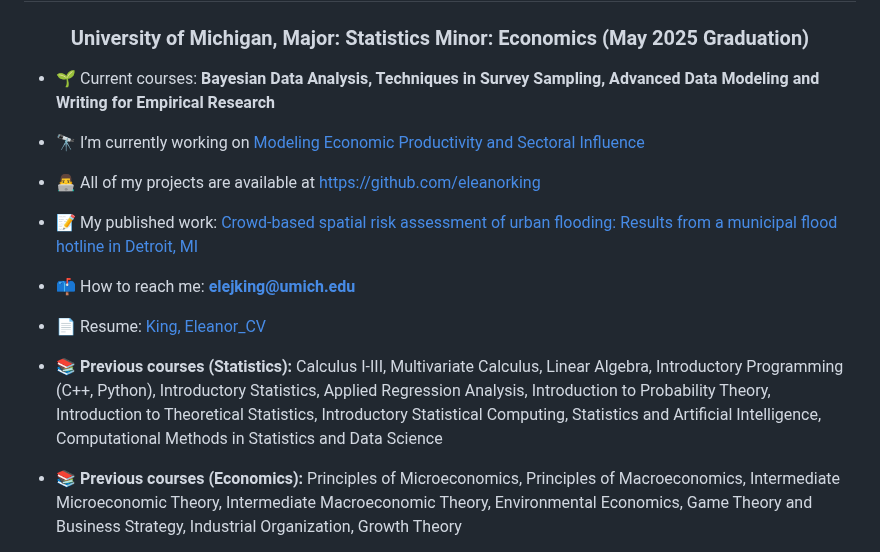
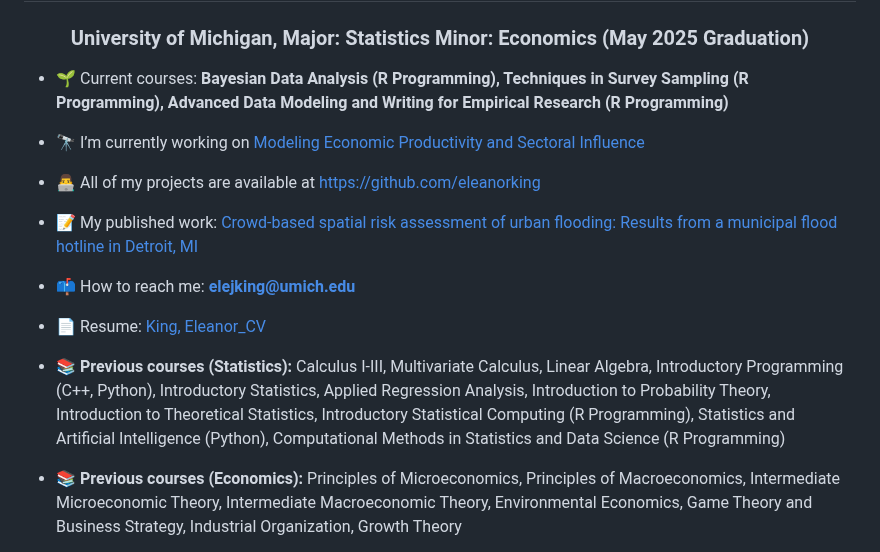
Before and after one commit to eleanorking/2025, a Markdown page: README.md, the part around the change. Rendered like a GitHub page.

```diff
--- a/README.md
+++ b/README.md
@@ -1,7 +1,7 @@
 <h1 align="center">Hi 👋, I'm Eleanor King</h1>
 <h3 align="center">University of Michigan, Major: Statistics Minor: Economics (May 2025 Graduation)</h3>
 
-- 🌱 Current courses: **Bayesian Data Analysis, Techniques in Survey Sampling, Advanced Data Modeling and Writing for Empirical Research**
+- 🌱 Current courses: **Bayesian Data Analysis (R Programming), Techniques in Survey Sampling (R Programming), Advanced Data Modeling and Writing for Empirical Research (R Programming)**
 
 - 🔭 I’m currently working on [Modeling Economic Productivity and Sectoral Influence](https://docs.google.com/document/d/1csZw1qjzshaKjXMfBazld7NBjHOd-_38_nIE9RikmhY/edit?tab=t.0#heading=h.b5q8ilk2zqt0)
 
@@ -13,7 +13,7 @@
 
 - 📄 Resume: [King, Eleanor_CV](https://docs.google.com/document/d/1XmsDjvWBRQn6d7-mIMvRsherzMZCqa0UCaj2yeJUVus/edit?usp=sharing)
 
-- 📚 **Previous courses (Statistics):** Calculus I-III, Multivariate Calculus, Linear Algebra, Introductory Programming (C++, Python), Introductory Statistics, Applied Regression Analysis, Introduction to Probability Theory, Introduction to Theoretical Statistics, Introductory Statistical Computing, Statistics and Artificial Intelligence, Computational Methods in Statistics and Data Science
+- 📚 **Previous courses (Statistics):** Calculus I-III, Multivariate Calculus, Linear Algebra, Introductory Programming (C++, Python), Introductory Statistics, Applied Regression Analysis, Introduction to Probability Theory, Introduction to Theoretical Statistics, Introductory Statistical Computing (R Programming), Statistics and Artificial Intelligence (Python), Computational Methods in Statistics and Data Science (R Programming)
 
 - 📚 **Previous courses (Economics):** Principles of Microeconomics, Principles of Macroeconomics, Intermediate Microeconomic Theory, Intermediate Macroeconomic Theory, Environmental Economics, Game Theory and Business Strategy, Industrial Organization, Growth Theory
 
```
